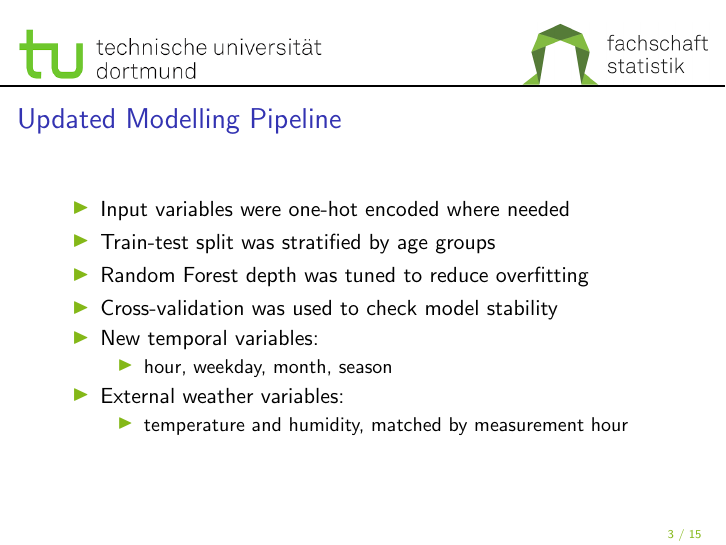
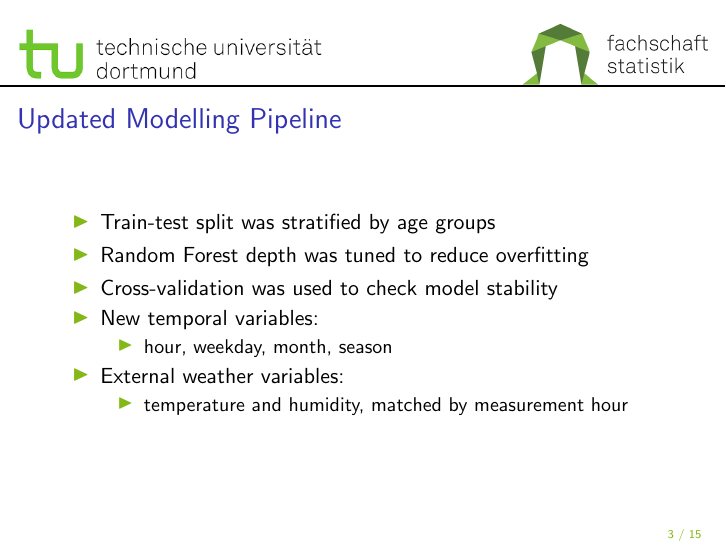
Before and after one commit to bcrohit/case-study, LaTeX slides (presentation/week3_slides.tex, which reads presentation/model_slides.tex): page 4 of 16. Compiled offline with pdfLaTeX.

Commit message:
Slides updated

```diff
--- a/presentation/model_slides.tex
+++ b/presentation/model_slides.tex
@@ -62,7 +62,6 @@
 
 \setbeamercolor{item}{fg=tugreen}
 \begin{itemize}
-    \item Input variables were one-hot encoded where needed
     \item Train-test split was stratified by age groups
     \item Random Forest depth was tuned to reduce overfitting
     \item Cross-validation was used to check model stability
```
Also changed, not shown: presentation/week3_slides.pdf.
